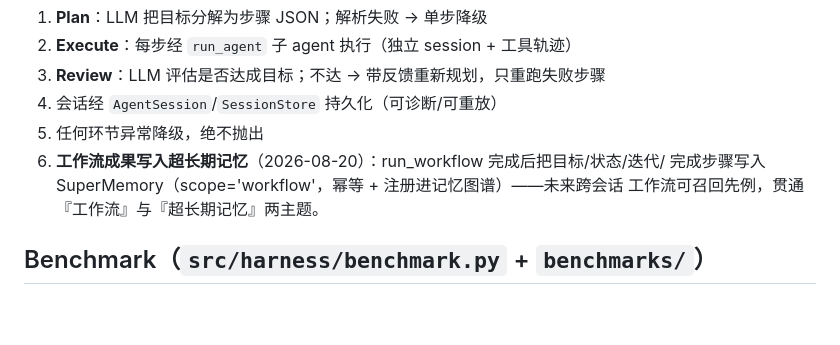
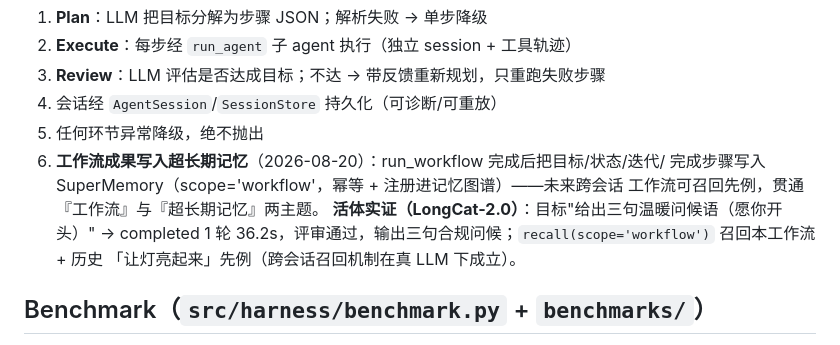
Before and after one commit to VANexus/rak-runtime, a Markdown page: docs/ai-native-runtime/10-harness-architecture.md, the part around the change. Rendered like a GitHub page; blank space fills up the shorter version.

Commit message:
docs: 工作流→超长期记忆活体实证（LongCat：completed 1轮 + 跨会话召回先例）
Co-Authored-By: Claude Sonnet 4.6 <noreply@anthropic.com>

```diff
--- a/docs/ai-native-runtime/10-harness-architecture.md
+++ b/docs/ai-native-runtime/10-harness-architecture.md
@@ -73,6 +73,9 @@
 6. **工作流成果写入超长期记忆**（2026-08-20）：run_workflow 完成后把目标/状态/迭代/
    完成步骤写入 SuperMemory（scope='workflow'，幂等 + 注册进记忆图谱）——未来跨会话
    工作流可召回先例，贯通『工作流』与『超长期记忆』两主题。
+   **活体实证（LongCat-2.0）**：目标"给出三句温暖问候语（愿你开头）" → completed 1 轮
+   36.2s，评审通过，输出三句合规问候；`recall(scope='workflow')` 召回本工作流 + 历史
+   「让灯亮起来」先例（跨会话召回机制在真 LLM 下成立）。
 
 ## Benchmark（`src/harness/benchmark.py` + `benchmarks/`）
 
```
